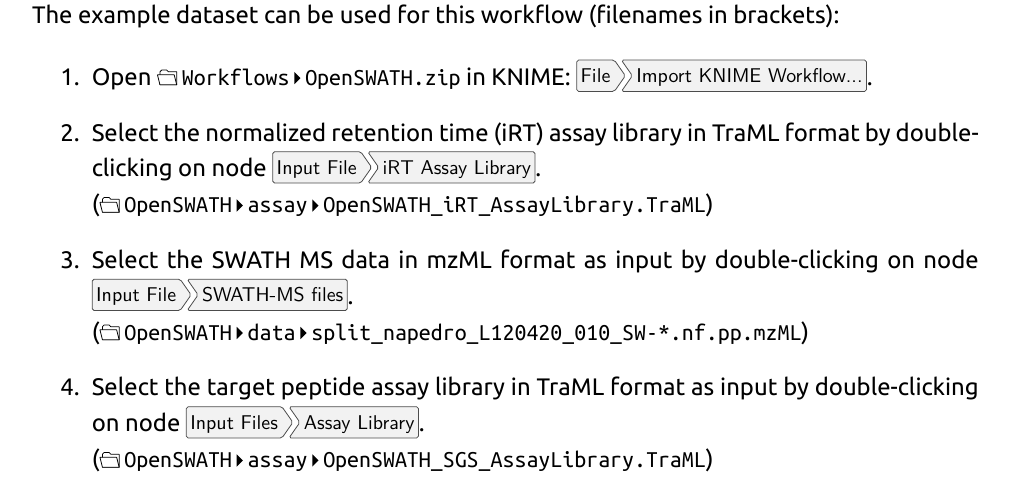
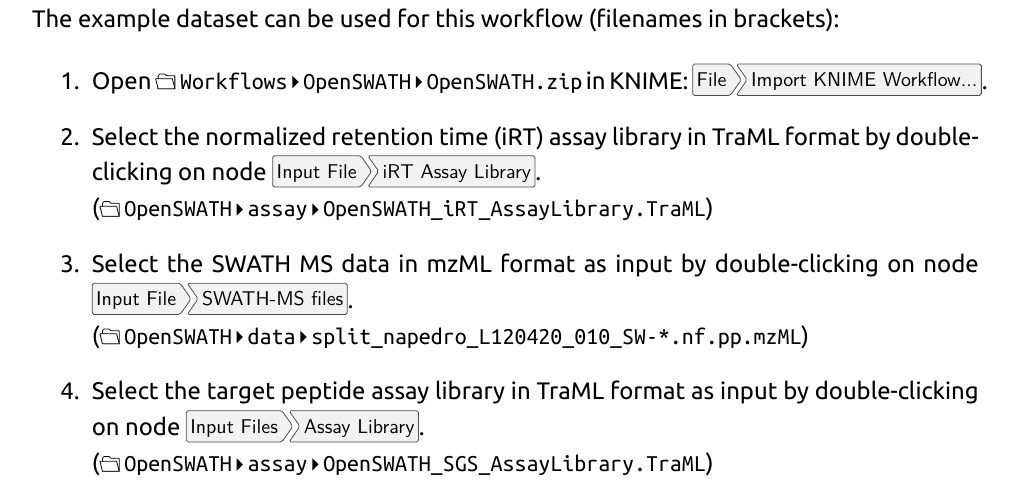
Before and after one commit to OpenMS/Tutorials, a LaTeX document (Handout/handout.tex, which reads Handout/openswath.tex): part of page 55 of 77, cut so that both start at the same text. Compiled offline with XeLaTeX; a missing font is replaced by an installed copy or a similar font.

Commit message:
fixed figure reference

```diff
--- a/Handout/openswath.tex
+++ b/Handout/openswath.tex
@@ -106,10 +106,10 @@
 The flag \texttt{-append} generates an output TraML with the complete set of decoy and target assays. The flag \texttt{-exclude\_similar} is used to exclude decoys which are very similar to the target assays.
 
 \subsection{OpenSWATH KNIME}
-An example KNIME workflow for OpenSWATH is supplied in \directory{Workflows/} (Figure~\ref{fig:toppas}). The example dataset can be used for this workflow (filenames in brackets):
+An example KNIME workflow for OpenSWATH is supplied in \directory{Workflows/} (Figure~\ref{fig:openswath}). The example dataset can be used for this workflow (filenames in brackets):
 
 \begin{enumerate}
-  \item Open \directory{Workflows / OpenSWATH.zip} in KNIME: \menu{File > Import KNIME Workflow...}.
+  \item Open \directory{Workflows / OpenSWATH / OpenSWATH.zip} in KNIME: \menu{File > Import KNIME Workflow...}.
   \item Select the normalized retention time (iRT) assay library in TraML format by double-clicking on node \menu{Input File > iRT Assay Library}.\\
   (\directory{OpenSWATH/assay/OpenSWATH\_iRT\_AssayLibrary.TraML})
   \item Select the SWATH MS data in mzML format as input by double-clicking on node \menu{Input File > SWATH-MS files}.\\
```
